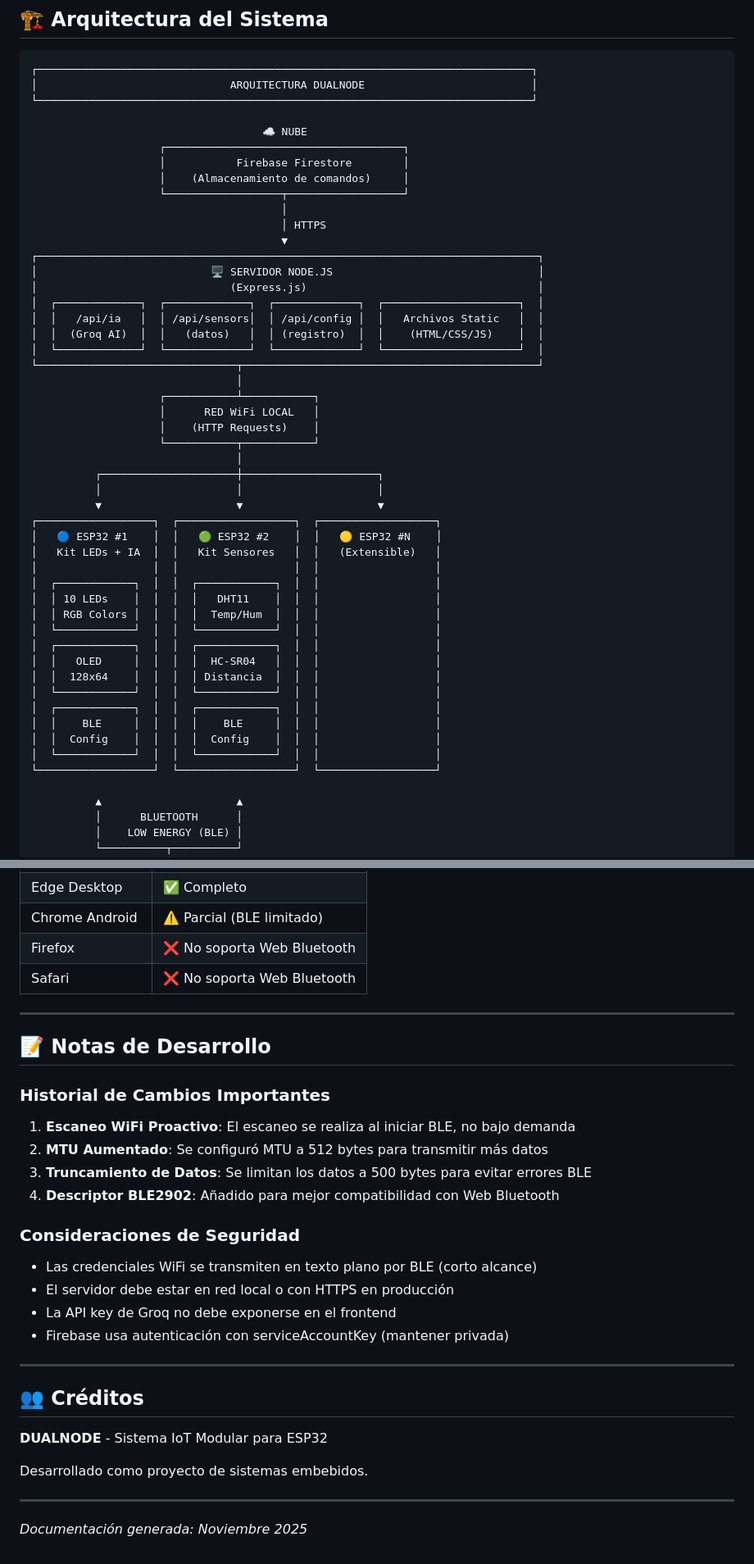
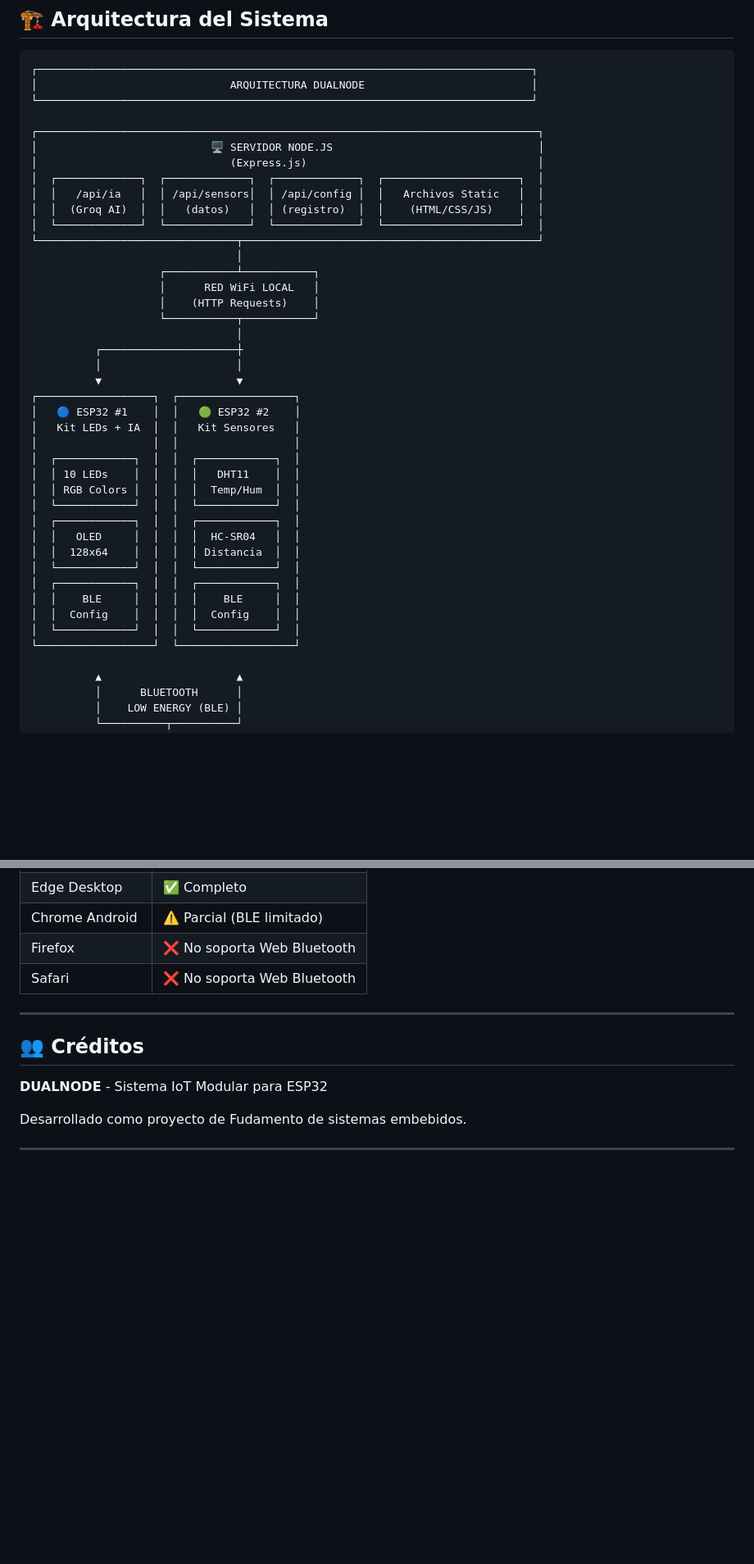
Before and after one commit to C4rlos316/dualnode, a Markdown page: README.md, 2 parts joined by grey strips. Shown at 82% size. Rendered like a GitHub page; blank space fills up the shorter version.

```diff
--- a/README.md
+++ b/README.md
@@ -44,14 +60,6 @@
 │                              ARQUITECTURA DUALNODE                          │
 └─────────────────────────────────────────────────────────────────────────────┘
 
-                                    ☁️ NUBE
-                    ┌─────────────────────────────────────┐
-                    │           Firebase Firestore        │
-                    │    (Almacenamiento de comandos)     │
-                    └──────────────────┬──────────────────┘
-                                       │
-                                       │ HTTPS
-                                       ▼
 ┌──────────────────────────────────────────────────────────────────────────────┐
 │                           🖥️ SERVIDOR NODE.JS                                │
 │                              (Express.js)                                    │
@@ -66,26 +74,26 @@
                     │    (HTTP Requests)    │
                     └───────────┬───────────┘
                                 │
-          ┌─────────────────────┼─────────────────────┐
-          │                     │                     │
-          ▼                     ▼                     ▼
-┌──────────────────┐  ┌──────────────────┐  ┌──────────────────┐
-│   🔵 ESP32 #1    │  │   🟢 ESP32 #2    │  │   🟡 ESP32 #N    │
-│   Kit LEDs + IA  │  │   Kit Sensores   │  │   (Extensible)   │
-│                  │  │                  │  │                  │
-│  ┌────────────┐  │  │  ┌────────────┐  │  │                  │
-│  │ 10 LEDs    │  │  │  │   DHT11    │  │  │                  │
-│  │ RGB Colors │  │  │  │  Temp/Hum  │  │  │                  │
-│  └────────────┘  │  │  └────────────┘  │  │                  │
-│  ┌────────────┐  │  │  ┌────────────┐  │  │                  │
-│  │   OLED     │  │  │  │  HC-SR04   │  │  │                  │
-│  │  128x64    │  │  │  │ Distancia  │  │  │                  │
-│  └────────────┘  │  │  └────────────┘  │  │                  │
-│  ┌────────────┐  │  │  ┌────────────┐  │  │                  │
-│  │    BLE     │  │  │  │    BLE     │  │  │                  │
-│  │  Config    │  │  │  │  Config    │  │  │                  │
-│  └────────────┘  │  │  └────────────┘  │  │                  │
-└──────────────────┘  └──────────────────┘  └──────────────────┘
+          ┌─────────────────────┼
+          │                     │
+          ▼                     ▼
+┌──────────────────┐  ┌──────────────────┐
+│   🔵 ESP32 #1    │  │   🟢 ESP32 #2    │
+│   Kit LEDs + IA  │  │   Kit Sensores   │
+│                  │  │                  │
+│  ┌────────────┐  │  │  ┌────────────┐  │
+│  │ 10 LEDs    │  │  │  │   DHT11    │  │
+│  │ RGB Colors │  │  │  │  Temp/Hum  │  │
+│  └────────────┘  │  │  └────────────┘  │
+│  ┌────────────┐  │  │  ┌────────────┐  │
+│  │   OLED     │  │  │  │  HC-SR04   │  │
+│  │  128x64    │  │  │  │ Distancia  │  │
+│  └────────────┘  │  │  └────────────┘  │
+│  ┌────────────┐  │  │  ┌────────────┐  │
+│  │    BLE     │  │  │  │    BLE     │  │
+│  │  Config    │  │  │  │  Config    │  │
+│  └────────────┘  │  │  └────────────┘  │
+└──────────────────┘  └──────────────────┘
 
           ▲                     ▲
           │      BLUETOOTH      │
@@ -853,33 +844,12 @@ cloudflared tunnel route dns dualnode tudominio.com
 | Chrome Android | ⚠️ Parcial (BLE limitado) |
 | Firefox | ❌ No soporta Web Bluetooth |
 | Safari | ❌ No soporta Web Bluetooth |
-
----
-
-## 📝 Notas de Desarrollo
-
-### Historial de Cambios Importantes
-
-1. **Escaneo WiFi Proactivo**: El escaneo se realiza al iniciar BLE, no bajo demanda
-2. **MTU Aumentado**: Se configuró MTU a 512 bytes para transmitir más datos
-3. **Truncamiento de Datos**: Se limitan los datos a 500 bytes para evitar errores BLE
-4. **Descriptor BLE2902**: Añadido para mejor compatibilidad con Web Bluetooth
-
-### Consideraciones de Seguridad
-
-- Las credenciales WiFi se transmiten en texto plano por BLE (corto alcance)
-- El servidor debe estar en red local o con HTTPS en producción
-- La API key de Groq no debe exponerse en el frontend
-- Firebase usa autenticación con serviceAccountKey (mantener privada)
-
 ---
 
 ## 👥 Créditos
 
 **DUALNODE** - Sistema IoT Modular para ESP32
 
-Desarrollado como proyecto de sistemas embebidos.
+Desarrollado como proyecto de Fudamento de sistemas embebidos.
 
 ---
-
-*Documentación generada: Noviembre 2025*
```
Also changed, not shown: other parts of README.md (+17 -18 lines).
